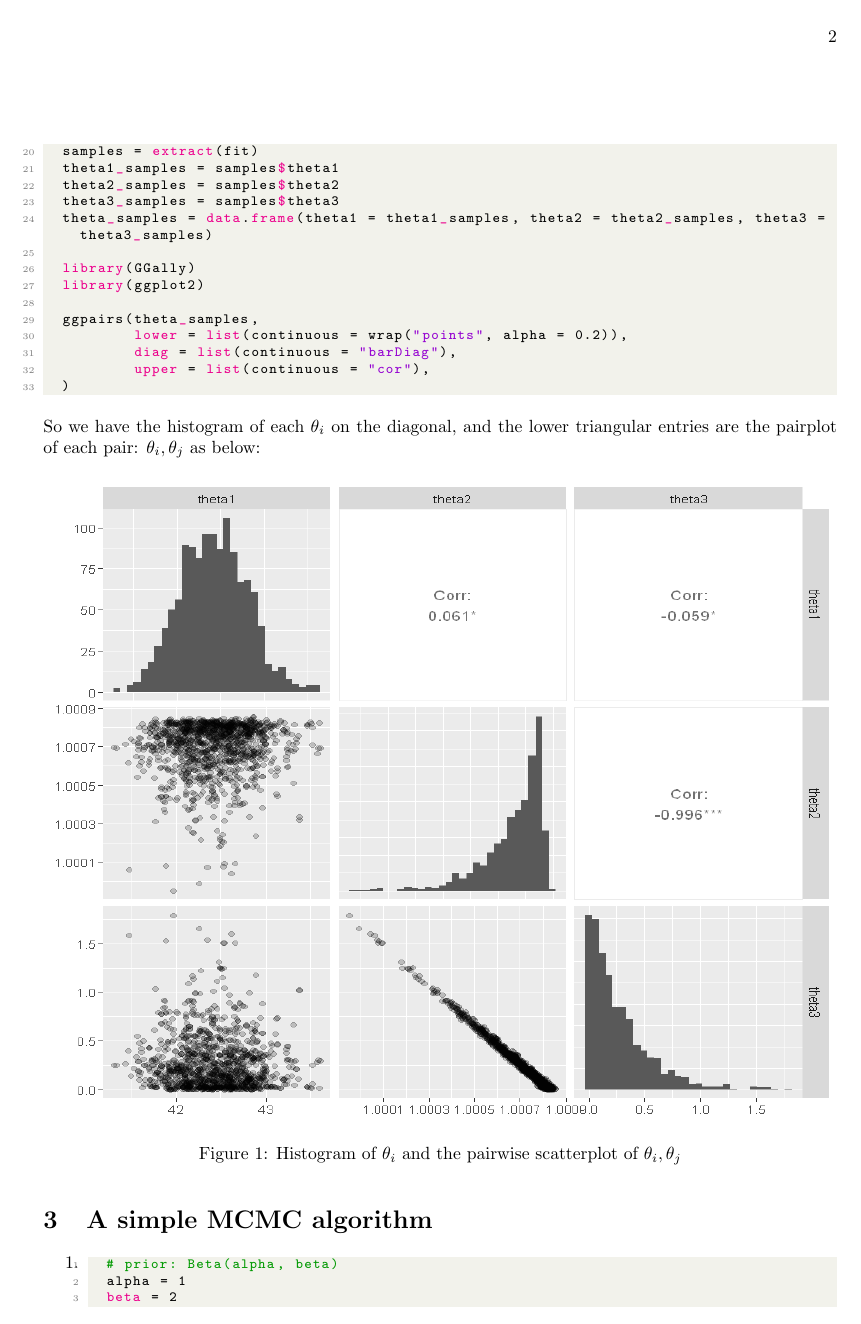
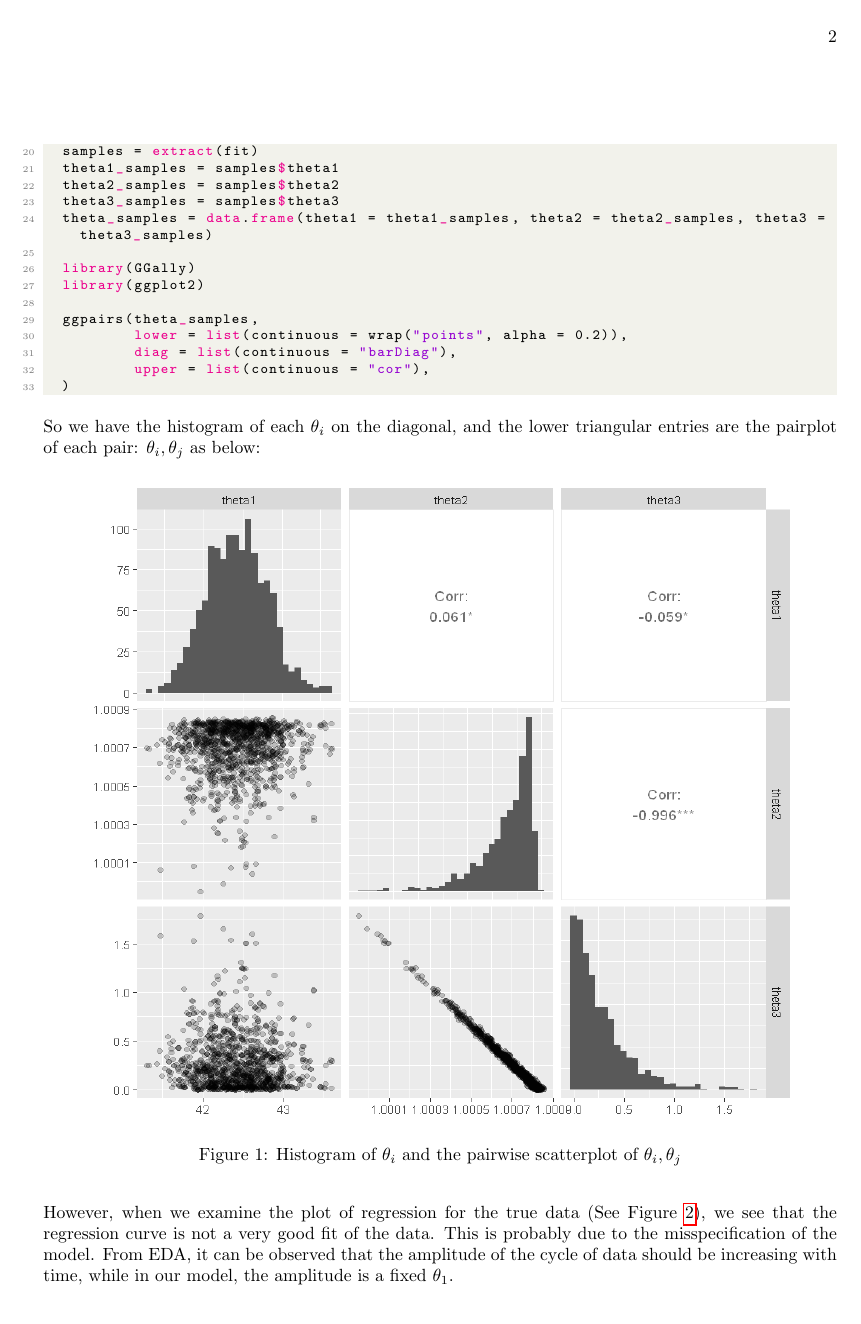
Before and after one commit to junsongt/STAT447, a LaTeX problem sheet (Exercise 07/main.tex): page 2 of 3 before the commit and page 2 of 4 after it. Compiled offline with pdfLaTeX.

Commit message:
update ex07

```diff
--- a/Exercise 07/main.tex
+++ b/Exercise 07/main.tex
@@ -98,9 +98,8 @@ then we run Stan for $2500$ iterations:
 So we have the histogram of each $\theta_i$ on the diagonal, and the lower triangular entries are the pairplot of each pair: $\theta_i, \theta_j$ as below:
 \begin{figure}[H]
   \centering
-  \includegraphics[width=\textwidth, height=0.55\textheight]{output.png}
+  \includegraphics[width=0.9\textwidth, height=0.55\textheight]{pairplot.png}
   \caption{Histogram of $\theta_i$ and the pairwise scatterplot of $\theta_i, \theta_j$}
   \label{fig:pairplot}
 \end{figure}
-
-
+However, when we examine the plot of regression for the true data (See Figure \ref{fig:regrssion}), we see that the regression curve is not a very good fit of the data. This is probably due to the misspecification of the model. From EDA, it can be observed that the amplitude of the cycle of data should be increasing with time, while in our model, the amplitude is a fixed $\theta_1$.
@@ -107,3 +110,5 @@ So we have the histogram of each $\theta_i$ on the diagonal, and the lower trian
+  \label{fig:regrssion}
+\end{figure}
 
 
 
```
Also changed, not shown: Exercise 07/figures/output.png (deleted), Exercise 07/figures/pairplot.png, Exercise 07/figures/regression.png (added), Exercise 07/main.tex (4 more changed lines), 2 other files.
